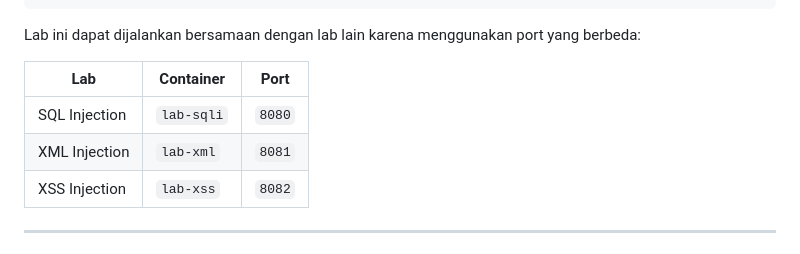
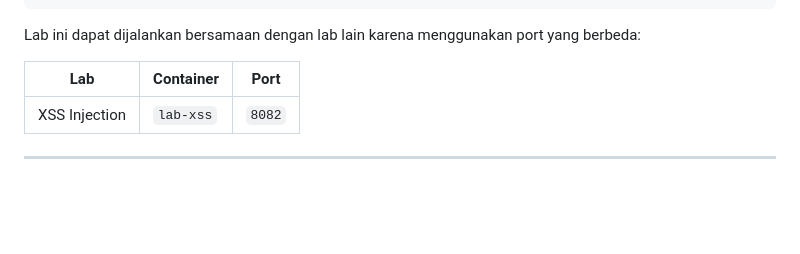
Before and after one commit to 15K4R10T/XSS-Machine-CyberRange-IDN, a Markdown page: README.md, the part around the change. Drawn GitHub-style; blank space fills up the shorter version.

```diff
--- a/README.md
+++ b/README.md
@@ -79,8 +79,6 @@ Lab ini dapat dijalankan bersamaan dengan lab lain karena menggunakan port yang
 
 | Lab | Container | Port |
 |-----|-----------|------|
-| SQL Injection | `lab-sqli` | `8080` |
-| XML Injection | `lab-xml` | `8081` |
 | XSS Injection | `lab-xss` | `8082` |
 
 ---
```
